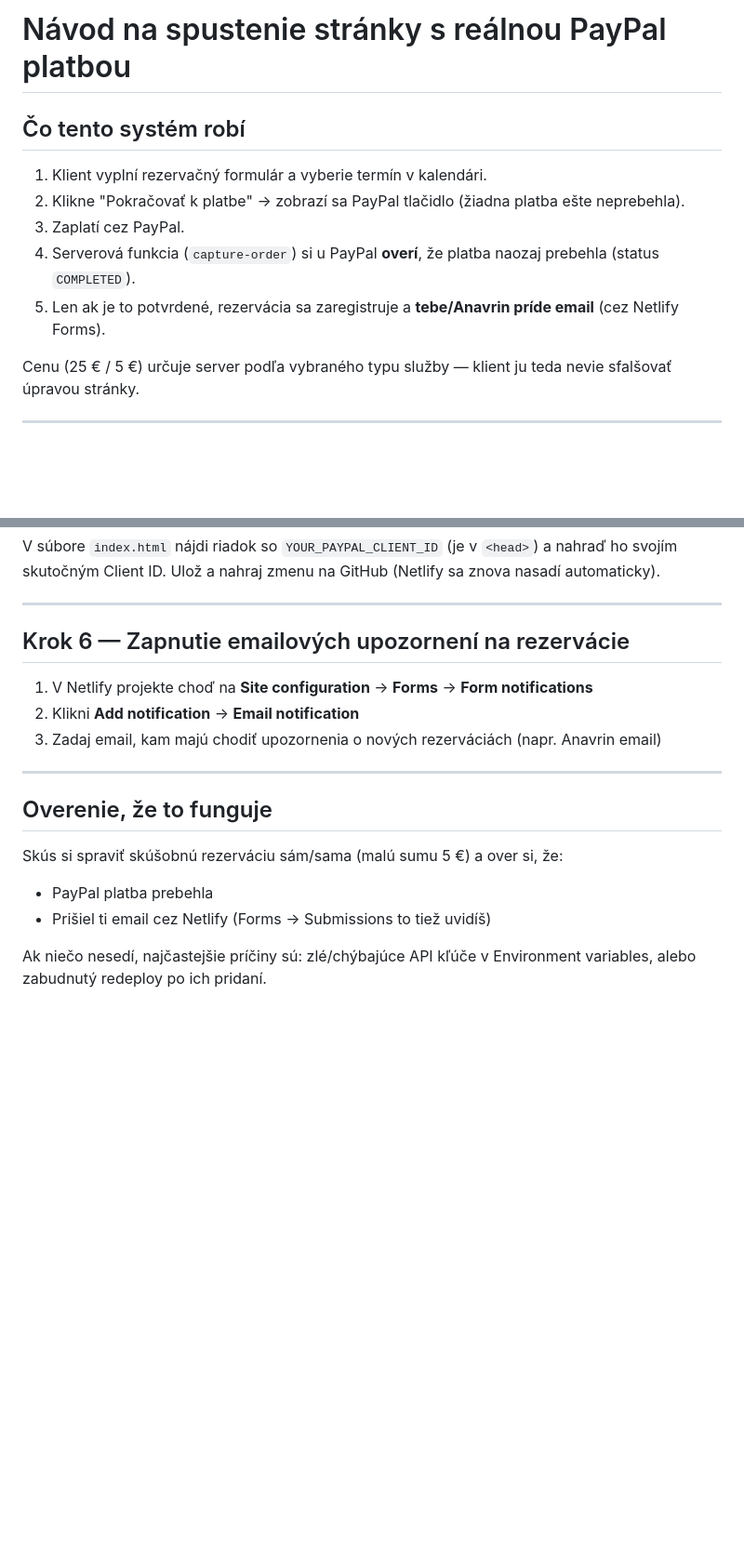
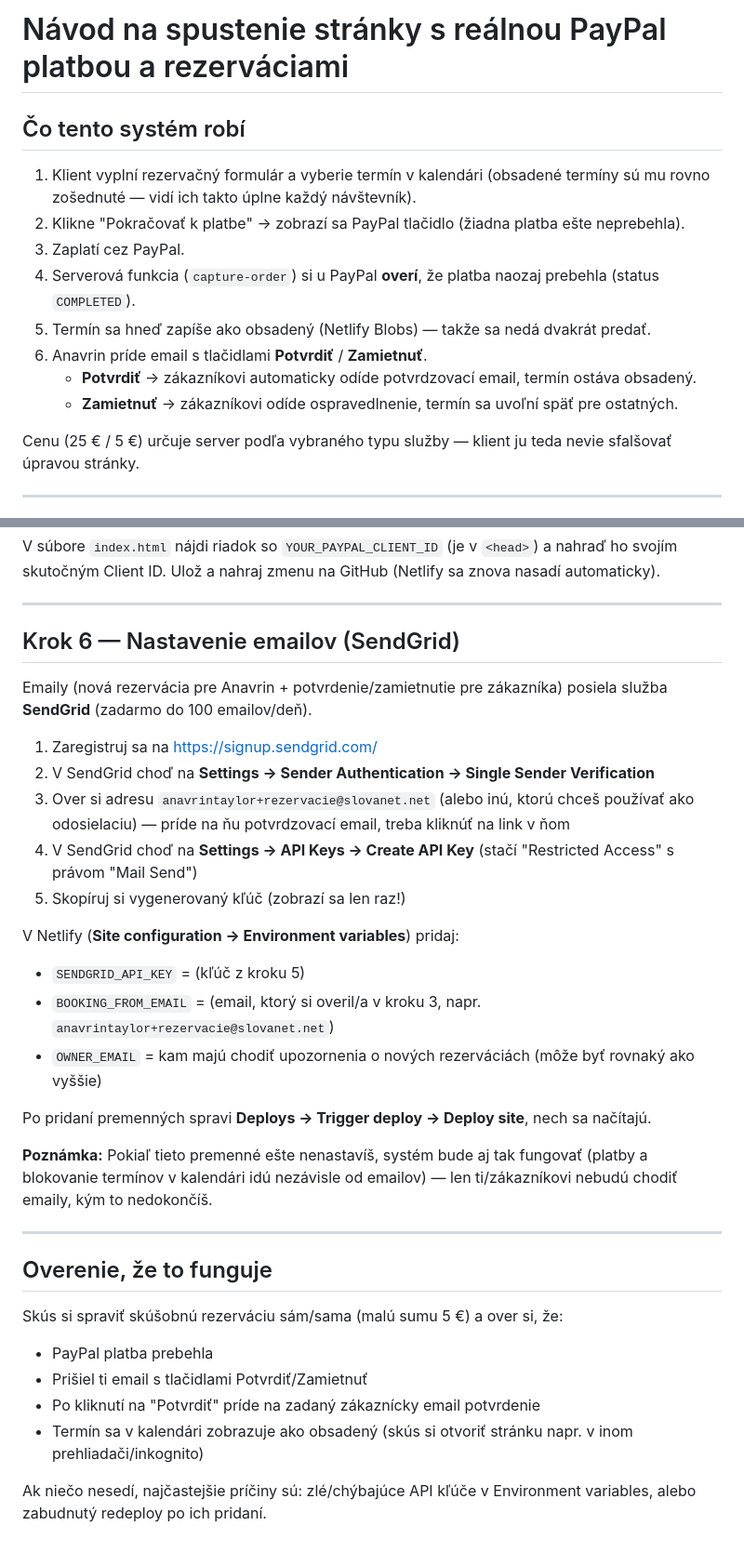
Before and after one commit to Domster6098/anavrintaylor, a Markdown page: NAVOD.md, 2 parts joined by grey strips. Shown at 93% size. Drawn GitHub-style; blank space fills up the shorter version.

```diff
--- a/NAVOD.md
+++ b/NAVOD.md
@@ -1,11 +1,14 @@
-# Návod na spustenie stránky s reálnou PayPal platbou
+# Návod na spustenie stránky s reálnou PayPal platbou a rezerváciami
 
 ## Čo tento systém robí
-1. Klient vyplní rezervačný formulár a vyberie termín v kalendári.
+1. Klient vyplní rezervačný formulár a vyberie termín v kalendári (obsadené termíny sú mu rovno zošednuté — vidí ich takto úplne každý návštevník).
 2. Klikne "Pokračovať k platbe" -> zobrazí sa PayPal tlačidlo (žiadna platba ešte neprebehla).
 3. Zaplatí cez PayPal.
 4. Serverová funkcia (`capture-order`) si u PayPal **overí**, že platba naozaj prebehla (status `COMPLETED`).
-5. Len ak je to potvrdené, rezervácia sa zaregistruje a **tebe/Anavrin príde email** (cez Netlify Forms).
+5. Termín sa hneď zapíše ako obsadený (Netlify Blobs) — takže sa nedá dvakrát predať.
+6. Anavrin príde email s tlačidlami **Potvrdiť** / **Zamietnuť**.
+   - **Potvrdiť** -> zákazníkovi automaticky odíde potvrdzovací email, termín ostáva obsadený.
+   - **Zamietnuť** -> zákazníkovi odíde ospravedlnenie, termín sa uvoľní späť pre ostatných.
 
 Cenu (25 € / 5 €) určuje server podľa vybraného typu služby — klient ju teda nevie sfalšovať úpravou stránky.
 
@@ -71,11 +74,24 @@ V súbore `index.html` nájdi riadok so `YOUR_PAYPAL_CLIENT_ID` (je v `<head>`)
 
 ---
 
-## Krok 6 — Zapnutie emailových upozornení na rezervácie
+## Krok 6 — Nastavenie emailov (SendGrid)
 
-1. V Netlify projekte choď na **Site configuration** -> **Forms** -> **Form notifications**
-2. Klikni **Add notification** -> **Email notification**
-3. Zadaj email, kam majú chodiť upozornenia o nových rezerváciách (napr. Anavrin email)
+Emaily (nová rezervácia pre Anavrin + potvrdenie/zamietnutie pre zákazníka) posiela služba **SendGrid** (zadarmo do 100 emailov/deň).
+
+1. Zaregistruj sa na https://signup.sendgrid.com/
+2. V SendGrid choď na **Settings -> Sender Authentication -> Single Sender Verification**
+3. Over si adresu `anavrintaylor+rezervacie@slovanet.net` (alebo inú, ktorú chceš používať ako odosielaciu) — príde na ňu potvrdzovací email, treba kliknúť na link v ňom
+4. V SendGrid choď na **Settings -> API Keys -> Create API Key** (stačí "Restricted Access" s právom "Mail Send")
+5. Skopíruj si vygenerovaný kľúč (zobrazí sa len raz!)
+
+V Netlify (**Site configuration -> Environment variables**) pridaj:
+- `SENDGRID_API_KEY` = (kľúč z kroku 5)
+- `BOOKING_FROM_EMAIL` = (email, ktorý si overil/a v kroku 3, napr. `anavrintaylor+rezervacie@slovanet.net`)
+- `OWNER_EMAIL` = kam majú chodiť upozornenia o nových rezerváciách (môže byť rovnaký ako vyššie)
+
+Po pridaní premenných spravi **Deploys -> Trigger deploy -> Deploy site**, nech sa načítajú.
+
+**Poznámka:** Pokiaľ tieto premenné ešte nenastavíš, systém bude aj tak fungovať (platby a blokovanie termínov v kalendári idú nezávisle od emailov) — len ti/zákazníkovi nebudú chodiť emaily, kým to nedokončíš.
 
 ---
 
@@ -83,6 +99,8 @@ V súbore `index.html` nájdi riadok so `YOUR_PAYPAL_CLIENT_ID` (je v `<head>`)
 
 Skús si spraviť skúšobnú rezerváciu sám/sama (malú sumu 5 €) a over si, že:
 - PayPal platba prebehla
-- Prišiel ti email cez Netlify (Forms -> Submissions to tiež uvidíš)
+- Prišiel ti email s tlačidlami Potvrdiť/Zamietnuť
+- Po kliknutí na "Potvrdiť" príde na zadaný zákaznícky email potvrdenie
+- Termín sa v kalendári zobrazuje ako obsadený (skús si otvoriť stránku napr. v inom prehliadači/inkognito)
 
 Ak niečo nesedí, najčastejšie príčiny sú: zlé/chýbajúce API kľúče v Environment variables, alebo zabudnutý redeploy po ich pridaní.
```
